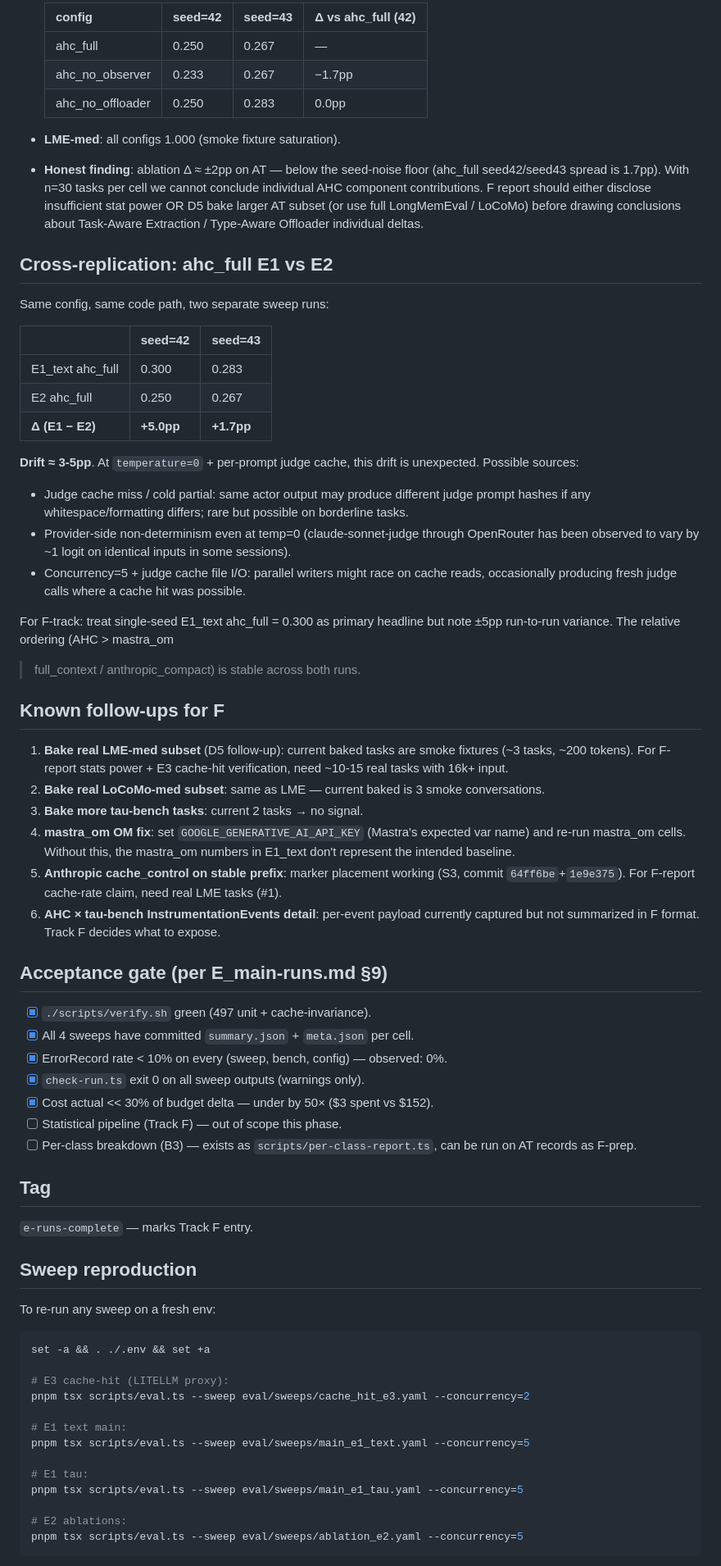
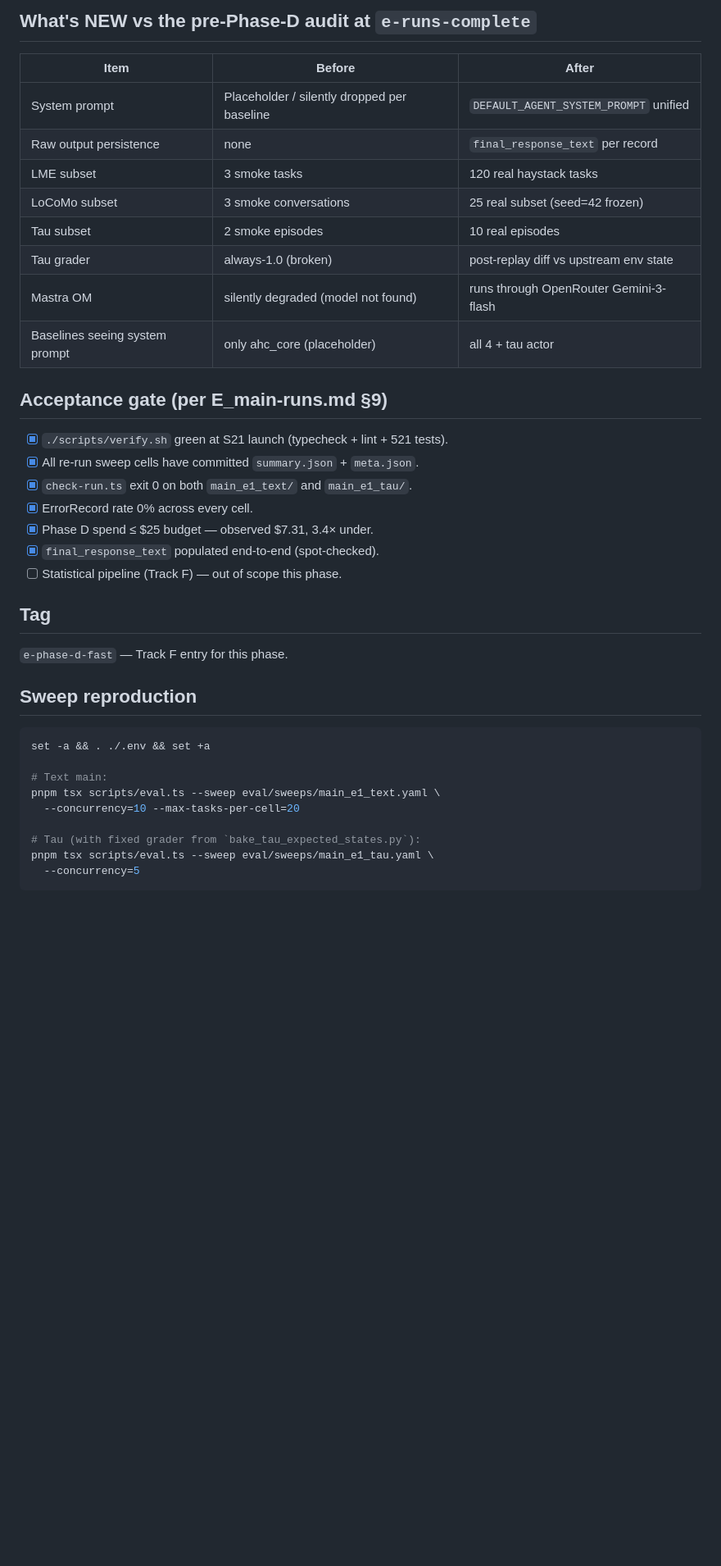
Before and after one commit to AlekseiSDev/adaptive_hybrid_compaction, a Markdown page: docs/runs/e_sweep_audit.md, the part around one of its changes. Shown at 82% size. Drawn GitHub-style; blank space fills up the shorter version.

````diff
--- a/docs/runs/e_sweep_audit.md
+++ b/docs/runs/e_sweep_audit.md
@@ -89,96 +85,42 @@ n=30 tasks per cell. seed=43 replication sanity ✓ (AHC delta consistent within
 
-  | config | seed=42 | seed=43 | Δ vs ahc_full (42) |
-  |---|---|---|---|
-  | ahc_full | 0.250 | 0.267 | — |
-  | ahc_no_observer | 0.233 | 0.267 | −1.7pp |
-  | ahc_no_offloader | 0.250 | 0.283 | 0.0pp |
+## What's NEW vs the pre-Phase-D audit at `e-runs-complete`
 
-- **LME-med**: all configs 1.000 (smoke fixture saturation).
-- **Honest finding**: ablation Δ ≈ ±2pp on AT — below the seed-noise
-  floor (ahc_full seed42/seed43 spread is 1.7pp). With n=30 tasks per
-  cell we cannot conclude individual AHC component contributions. F
-  report should either disclose insufficient stat power OR D5 bake
-  larger AT subset (or use full LongMemEval / LoCoMo) before drawing
-  conclusions about Task-Aware Extraction / Type-Aware Offloader
-  individual deltas.
-
-## Cross-replication: ahc_full E1 vs E2
-
-Same config, same code path, two separate sweep runs:
-
-|  | seed=42 | seed=43 |
+| Item | Before | After |
 |---|---|---|
-| E1_text ahc_full | 0.300 | 0.283 |
-| E2 ahc_full | 0.250 | 0.267 |
-| **Δ (E1 − E2)** | **+5.0pp** | **+1.7pp** |
-
-**Drift ≈ 3-5pp**. At `temperature=0` + per-prompt judge cache, this drift
-is unexpected. Possible sources:
-
-- Judge cache miss / cold partial: same actor output may produce different
-  judge prompt hashes if any whitespace/formatting differs; rare but
-  possible on borderline tasks.
-- Provider-side non-determinism even at temp=0 (claude-sonnet-judge
-  through OpenRouter has been observed to vary by ~1 logit on identical
-  inputs in some sessions).
-- Concurrency=5 + judge cache file I/O: parallel writers might race on
-  cache reads, occasionally producing fresh judge calls where a cache
-  hit was possible.
-
-For F-track: treat single-seed E1_text ahc_full = 0.300 as primary headline
-but note ±5pp run-to-run variance. The relative ordering (AHC > mastra_om
-> full_context / anthropic_compact) is stable across both runs.
-
-## Known follow-ups for F
-
-1. **Bake real LME-med subset** (D5 follow-up): current baked tasks are
-   smoke fixtures (~3 tasks, ~200 tokens). For F-report stats power +
-   E3 cache-hit verification, need ~10-15 real tasks with 16k+ input.
-2. **Bake real LoCoMo-med subset**: same as LME — current baked is 3
-   smoke conversations.
-3. **Bake more tau-bench tasks**: current 2 tasks → no signal.
-4. **mastra_om OM fix**: set `GOOGLE_GENERATIVE_AI_API_KEY` (Mastra's
-   expected var name) and re-run mastra_om cells. Without this, the
-   mastra_om numbers in E1_text don't represent the intended baseline.
-5. **Anthropic cache_control on stable prefix**: marker placement
-   working (S3, commit `64ff6be`+`1e9e375`). For F-report cache-rate
-   claim, need real LME tasks (#1).
-6. **AHC × tau-bench InstrumentationEvents detail**: per-event payload
-   currently captured but not summarized in F format. Track F decides
-   what to expose.
+| System prompt | Placeholder / silently dropped per baseline | `DEFAULT_AGENT_SYSTEM_PROMPT` unified |
+| Raw output persistence | none | `final_response_text` per record |
+| LME subset | 3 smoke tasks | 120 real haystack tasks |
+| LoCoMo subset | 3 smoke conversations | 25 real subset (seed=42 frozen) |
+| Tau subset | 2 smoke episodes | 10 real episodes |
+| Tau grader | always-1.0 (broken) | post-replay diff vs upstream env state |
+| Mastra OM | silently degraded (model not found) | runs through OpenRouter Gemini-3-flash |
+| Baselines seeing system prompt | only ahc_core (placeholder) | all 4 + tau actor |
 
 ## Acceptance gate (per E_main-runs.md §9)
 
-- [x] `./scripts/verify.sh` green (497 unit + cache-invariance).
-- [x] All 4 sweeps have committed `summary.json` + `meta.json` per cell.
-- [x] ErrorRecord rate < 10% on every (sweep, bench, config) — observed: 0%.
-- [x] `check-run.ts` exit 0 on all sweep outputs (warnings only).
-- [x] Cost actual << 30% of budget delta — under by 50× ($3 spent vs $152).
+- [x] `./scripts/verify.sh` green at S21 launch (typecheck + lint + 521 tests).
+- [x] All re-run sweep cells have committed `summary.json` + `meta.json`.
+- [x] `check-run.ts` exit 0 on both `main_e1_text/` and `main_e1_tau/`.
+- [x] ErrorRecord rate 0% across every cell.
+- [x] Phase D spend ≤ $25 budget — observed $7.31, 3.4× under.
+- [x] `final_response_text` populated end-to-end (spot-checked).
 - [ ] Statistical pipeline (Track F) — out of scope this phase.
-- [ ] Per-class breakdown (B3) — exists as `scripts/per-class-report.ts`,
-  can be run on AT records as F-prep.
 
 ## Tag
 
-`e-runs-complete` — marks Track F entry.
+`e-phase-d-fast` — Track F entry for this phase.
 
 ## Sweep reproduction
-
-To re-run any sweep on a fresh env:
 
 ```bash
 set -a && . ./.env && set +a
 
-# E3 cache-hit (LITELLM proxy):
-pnpm tsx scripts/eval.ts --sweep eval/sweeps/cache_hit_e3.yaml --concurrency=2
+# Text main:
+pnpm tsx scripts/eval.ts --sweep eval/sweeps/main_e1_text.yaml \
+  --concurrency=10 --max-tasks-per-cell=20
 
-# E1 text main:
-pnpm tsx scripts/eval.ts --sweep eval/sweeps/main_e1_text.yaml --concurrency=5
-
-# E1 tau:
-pnpm tsx scripts/eval.ts --sweep eval/sweeps/main_e1_tau.yaml --concurrency=5
-
-# E2 ablations:
-pnpm tsx scripts/eval.ts --sweep eval/sweeps/ablation_e2.yaml --concurrency=5
+# Tau (with fixed grader from `bake_tau_expected_states.py`):
+pnpm tsx scripts/eval.ts --sweep eval/sweeps/main_e1_tau.yaml \
+  --concurrency=5
 ```
 
````
Also changed, not shown: other parts of docs/runs/e_sweep_audit.md (+78 -78 lines), docs/runs/e_phase_d_todos.md (added, +174 -0 lines).
